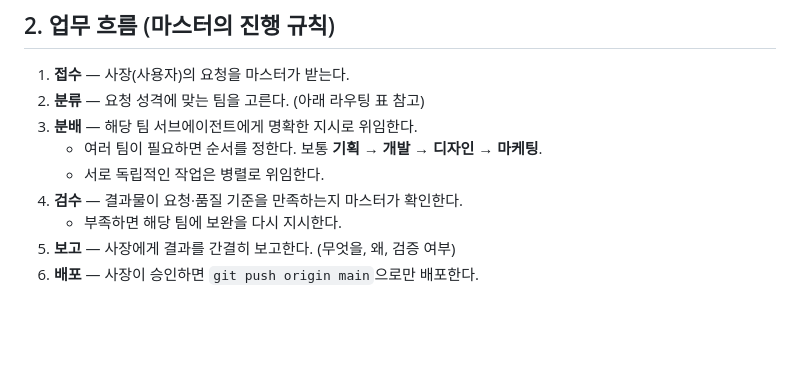
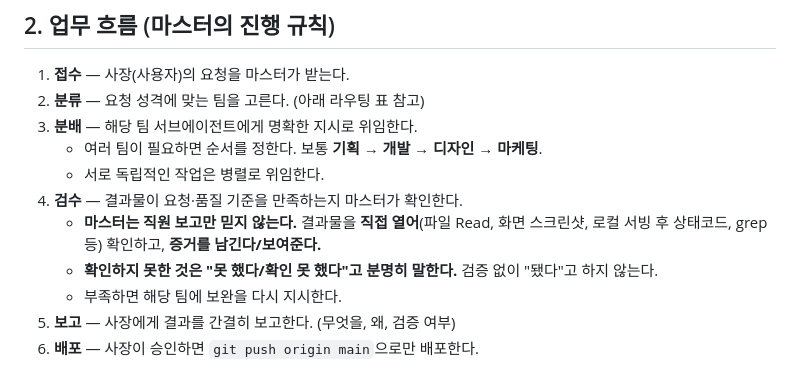
Before and after one commit to parkkweonje/genesis, a Markdown page: CLAUDE.md, the part around the change. GitHub-like rendering; blank space fills up the shorter version.

Commit message:
마스터 검수 원칙 명문화: 직접 열어 확인·증거 제시, 확인 못 한 건 '못 했다'고 말할 것
Co-Authored-By: Claude Opus 4.8 <noreply@anthropic.com>

```diff
--- a/CLAUDE.md
+++ b/CLAUDE.md
@@ -50,6 +50,9 @@
    - 여러 팀이 필요하면 순서를 정한다. 보통 **기획 → 개발 → 디자인 → 마케팅**.
    - 서로 독립적인 작업은 병렬로 위임한다.
 4. **검수** — 결과물이 요청·품질 기준을 만족하는지 마스터가 확인한다.
+   - **마스터는 직원 보고만 믿지 않는다.** 결과물을 **직접 열어**(파일 Read, 화면 스크린샷,
+     로컬 서빙 후 상태코드, grep 등) 확인하고, **증거를 남긴다/보여준다.**
+   - **확인하지 못한 것은 "못 했다/확인 못 했다"고 분명히 말한다.** 검증 없이 "됐다"고 하지 않는다.
    - 부족하면 해당 팀에 보완을 다시 지시한다.
 5. **보고** — 사장에게 결과를 간결히 보고한다. (무엇을, 왜, 검증 여부)
 6. **배포** — 사장이 승인하면 `git push origin main`으로만 배포한다.
```
